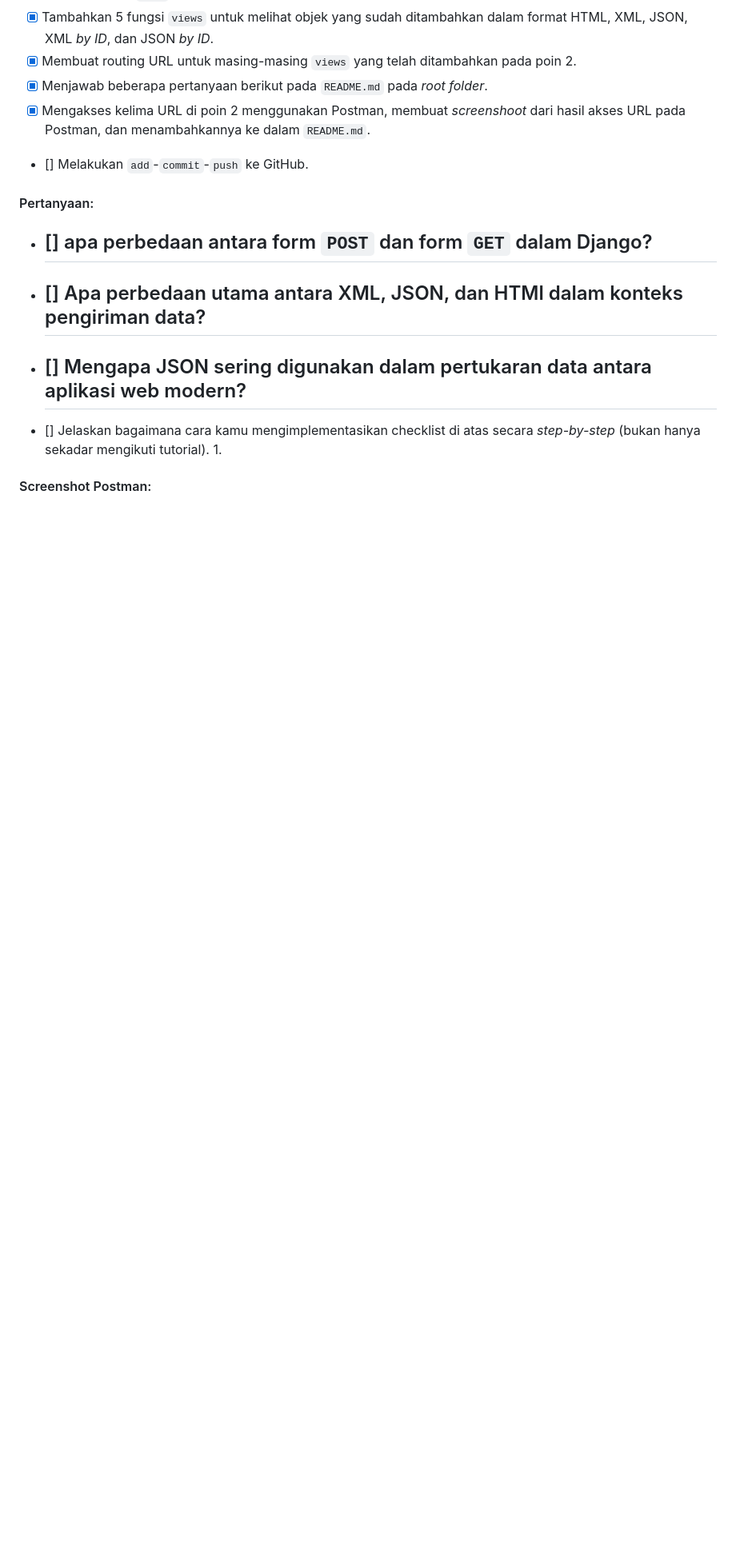
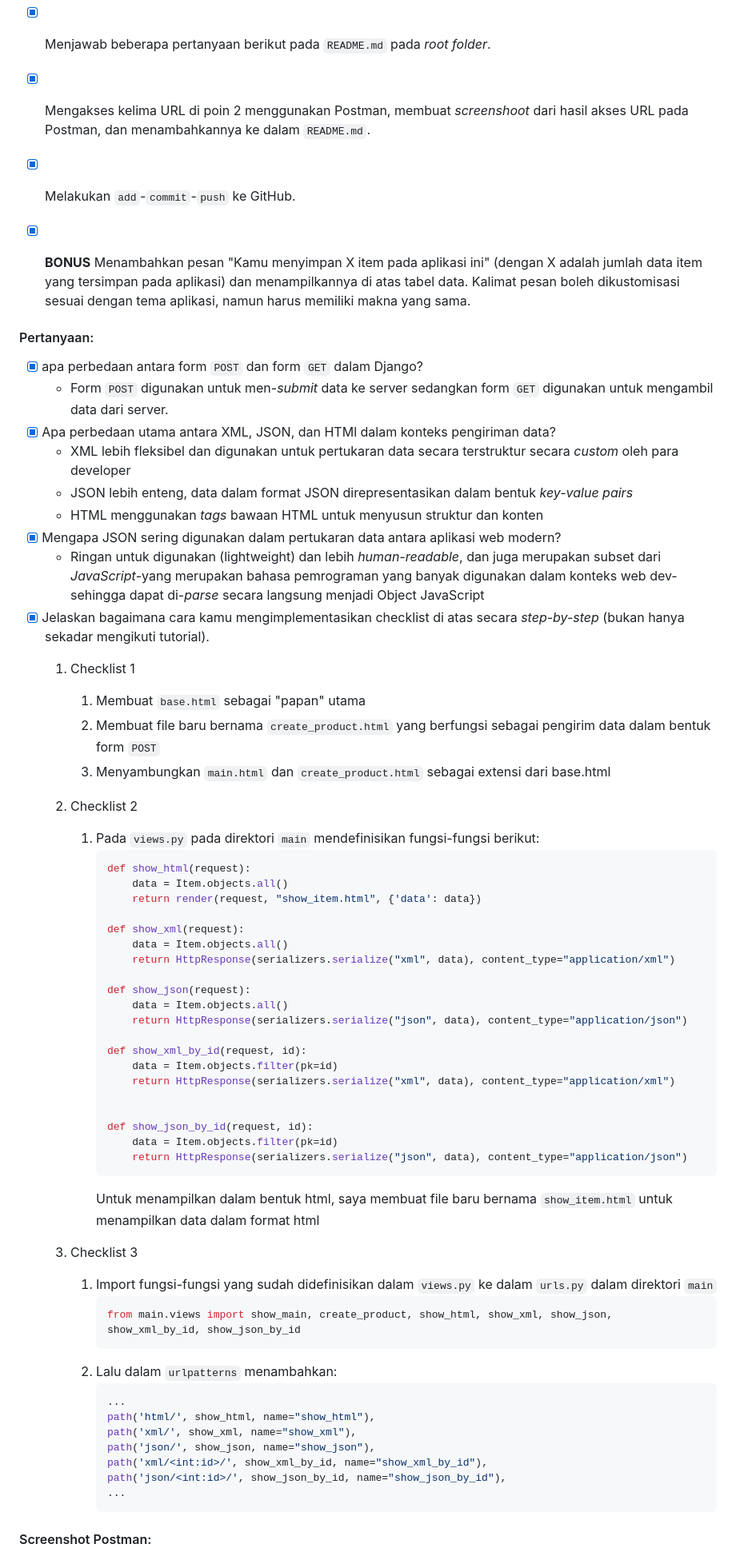
Before and after one commit to Rasheev/toko-buku, a Markdown page: README.md, the part around one of its changes. Shown at 80% size. Drawn GitHub-style; blank space fills up the shorter version.

Commit message:
Selesai mengerjakan tugas 3

````diff
--- a/README.md
+++ b/README.md
@@ -91,18 +89,66 @@ urlpatterns = [
 - [x] Membuat routing URL untuk masing-masing `views` yang telah ditambahkan pada poin 2.
 - [x] Menjawab beberapa pertanyaan berikut pada `README.md` pada _root folder_.
 - [x] Mengakses kelima URL di poin 2 menggunakan Postman, membuat _screenshoot_ dari hasil akses URL pada Postman, dan menambahkannya ke dalam `README.md`.
-- [] Melakukan `add`-`commit`-`push` ke GitHub.
+- [x] Melakukan `add`-`commit`-`push` ke GitHub.
+- [x] **BONUS**  Menambahkan pesan "Kamu menyimpan X item pada aplikasi ini" (dengan X adalah jumlah data item yang tersimpan pada aplikasi) dan menampilkannya di atas tabel data. Kalimat pesan boleh dikustomisasi sesuai dengan tema aplikasi, namun harus memiliki makna yang sama.
 
 
 #### Pertanyaan:
-- [] apa perbedaan antara form `POST` dan form `GET` dalam Django?
-    -
-- [] Apa perbedaan utama antara XML, JSON, dan HTMl dalam konteks pengiriman data?
-    -
-- [] Mengapa JSON sering digunakan dalam pertukaran data antara aplikasi web modern?
-    -
-- [] Jelaskan bagaimana cara kamu mengimplementasikan checklist di atas secara _step-by-step_ (bukan hanya sekadar mengikuti tutorial).
-    1.
+- [x] apa perbedaan antara form `POST` dan form `GET` dalam Django?
+    - Form `POST` digunakan untuk men-_submit_ data ke server sedangkan form `GET` digunakan untuk mengambil data dari server.
+- [x] Apa perbedaan utama antara XML, JSON, dan HTMl dalam konteks pengiriman data?
+    - XML lebih fleksibel dan digunakan untuk pertukaran data secara terstruktur secara _custom_ oleh para developer
+    - JSON lebih enteng, data dalam format JSON direpresentasikan dalam bentuk _key-value pairs_
+    - HTML menggunakan _tags_ bawaan HTML untuk menyusun struktur dan konten
+- [x] Mengapa JSON sering digunakan dalam pertukaran data antara aplikasi web modern?
+    - Ringan untuk digunakan (lightweight) dan lebih _human-readable_, dan juga merupakan subset dari _JavaScript_-yang merupakan bahasa pemrograman yang banyak digunakan dalam konteks web dev-sehingga dapat di-_parse_ secara langsung menjadi Object JavaScript
+- [x] Jelaskan bagaimana cara kamu mengimplementasikan checklist di atas secara _step-by-step_ (bukan hanya sekadar mengikuti tutorial).
+    1. Checklist 1
+        1. Membuat `base.html` sebagai "papan" utama
+        2. Membuat file baru bernama `create_product.html` yang berfungsi sebagai pengirim data dalam bentuk form `POST`
+        3. Menyambungkan `main.html` dan `create_product.html` sebagai extensi dari base.html
+
+    2. Checklist 2
+        1. Pada `views.py` pada direktori `main` mendefinisikan fungsi-fungsi berikut:
+            ```python
+            def show_html(request):
+                data = Item.objects.all()
+                return render(request, "show_item.html", {'data': data})
+
+            def show_xml(request):
+                data = Item.objects.all()
+                return HttpResponse(serializers.serialize("xml", data), content_type="application/xml")
+
+            def show_json(request):
+                data = Item.objects.all()
+                return HttpResponse(serializers.serialize("json", data), content_type="application/json")
+
+            def show_xml_by_id(request, id):
+                data = Item.objects.filter(pk=id)
+                return HttpResponse(serializers.serialize("xml", data), content_type="application/xml")
+
+
+            def show_json_by_id(request, id):
+                data = Item.objects.filter(pk=id)
+                return HttpResponse(serializers.serialize("json", data), content_type="application/json")
+            ```
+            Untuk menampilkan dalam bentuk html, saya membuat file baru bernama `show_item.html` untuk menampilkan data dalam format html
+
+    3. Checklist 3
+        1. Import fungsi-fungsi yang sudah didefinisikan dalam `views.py` ke dalam `urls.py` dalam direktori `main`
+            ```python
+            from main.views import show_main, create_product, show_html, show_xml, show_json, show_xml_by_id, show_json_by_id
+            ```
+        2. Lalu dalam `urlpatterns` menambahkan:
+            ```python
+            ...
+            path('html/', show_html, name="show_html"),
+            path('xml/', show_xml, name="show_xml"),
+            path('json/', show_json, name="show_json"),
+            path('xml/<int:id>/', show_xml_by_id, name="show_xml_by_id"),
+            path('json/<int:id>/', show_json_by_id, name="show_json_by_id"),
+            ...
+            ```
 
 
 #### Screenshot Postman:
````
Also changed, not shown: other parts of README.md (+1 -3 lines).
